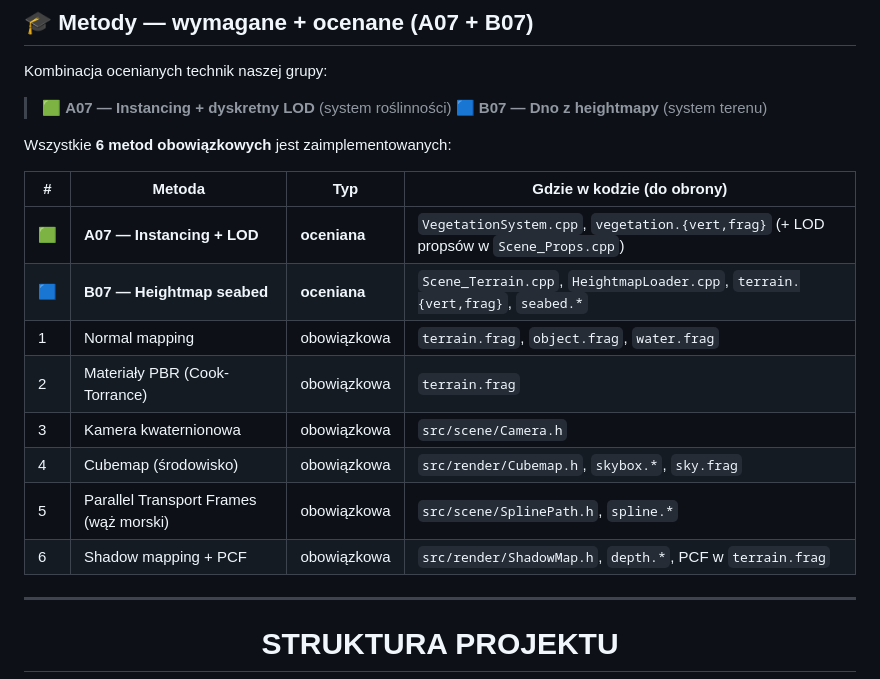
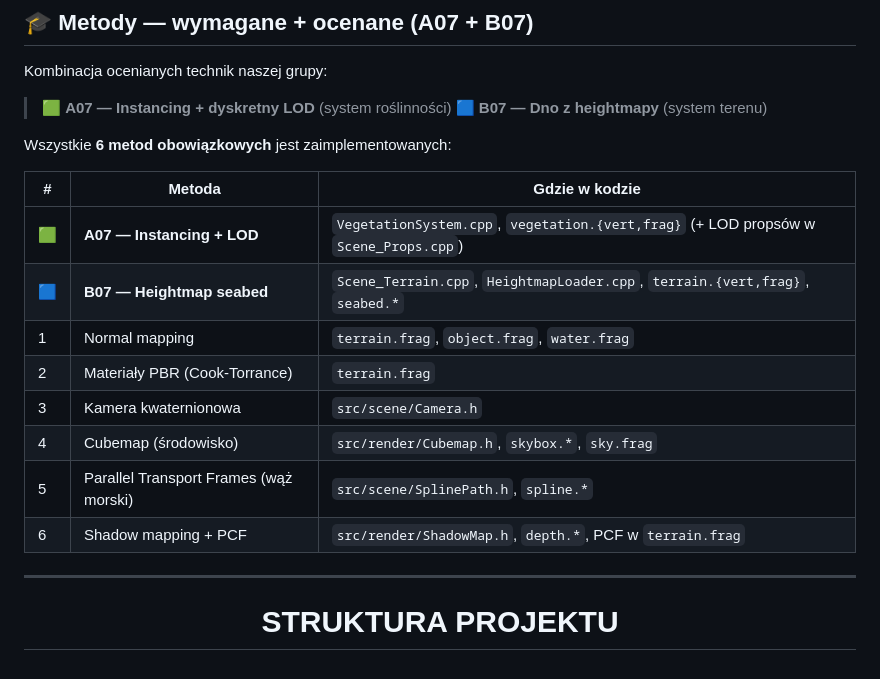
Before and after one commit to NdtFoxy/GRK_Underwater_World, a Markdown page: README.md, the part around the change. GitHub-like rendering.

Commit message:
README: remove Typ column and 'do obrony' from methods table

```diff
--- a/README.md
+++ b/README.md
@@ -56,16 +56,16 @@ Kombinacja ocenianych technik naszej grupy:
 
 Wszystkie **6 metod obowiązkowych** jest zaimplementowanych:
 
-| # | Metoda | Typ | Gdzie w kodzie (do obrony) |
-|---|--------|-----|----------------------------|
-| 🟩 | **A07 — Instancing + LOD** | **oceniana** | `VegetationSystem.cpp`, `vegetation.{vert,frag}` (+ LOD propsów w `Scene_Props.cpp`) |
-| 🟦 | **B07 — Heightmap seabed** | **oceniana** | `Scene_Terrain.cpp`, `HeightmapLoader.cpp`, `terrain.{vert,frag}`, `seabed.*` |
-| 1 | Normal mapping | obowiązkowa | `terrain.frag`, `object.frag`, `water.frag` |
-| 2 | Materiały PBR (Cook-Torrance) | obowiązkowa | `terrain.frag` |
-| 3 | Kamera kwaternionowa | obowiązkowa | `src/scene/Camera.h` |
-| 4 | Cubemap (środowisko) | obowiązkowa | `src/render/Cubemap.h`, `skybox.*`, `sky.frag` |
-| 5 | Parallel Transport Frames (wąż morski) | obowiązkowa | `src/scene/SplinePath.h`, `spline.*` |
-| 6 | Shadow mapping + PCF | obowiązkowa | `src/render/ShadowMap.h`, `depth.*`, PCF w `terrain.frag` |
+| # | Metoda | Gdzie w kodzie |
+|---|--------|----------------|
+| 🟩 | **A07 — Instancing + LOD** | `VegetationSystem.cpp`, `vegetation.{vert,frag}` (+ LOD propsów w `Scene_Props.cpp`) |
+| 🟦 | **B07 — Heightmap seabed** | `Scene_Terrain.cpp`, `HeightmapLoader.cpp`, `terrain.{vert,frag}`, `seabed.*` |
+| 1 | Normal mapping | `terrain.frag`, `object.frag`, `water.frag` |
+| 2 | Materiały PBR (Cook-Torrance) | `terrain.frag` |
+| 3 | Kamera kwaternionowa | `src/scene/Camera.h` |
+| 4 | Cubemap (środowisko) | `src/render/Cubemap.h`, `skybox.*`, `sky.frag` |
+| 5 | Parallel Transport Frames (wąż morski) | `src/scene/SplinePath.h`, `spline.*` |
+| 6 | Shadow mapping + PCF | `src/render/ShadowMap.h`, `depth.*`, PCF w `terrain.frag` |
 
 ---
 
```
